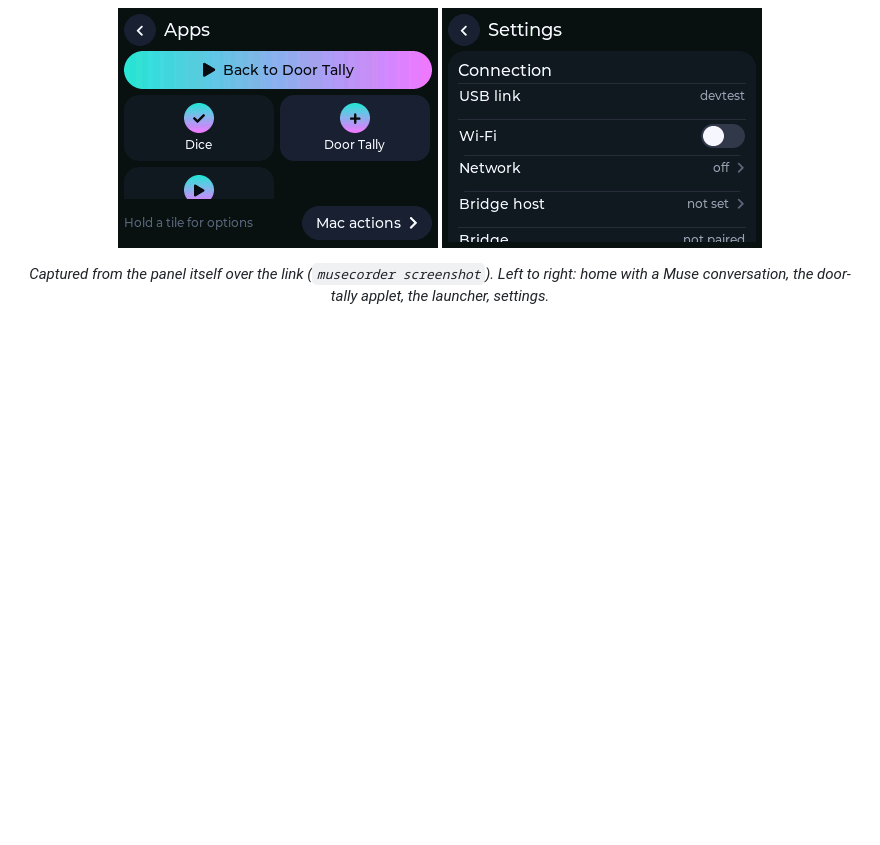
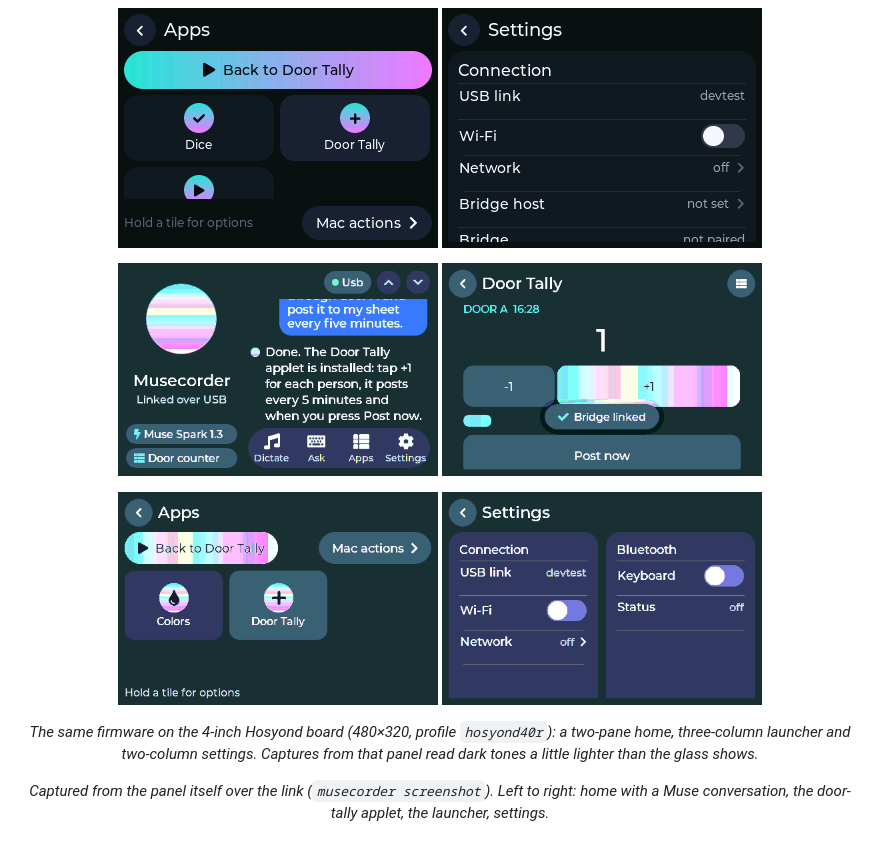
Before and after one commit to hord-brayden/aitl-meta-Hackathon, a Markdown page: README.md, the part around the change. Rendered like a GitHub page; pictures changed too: docs/img/4in-applet.png (added), docs/img/4in-apps.png (added), docs/img/4in-home.png (added); blank space fills up the shorter version.

Commit message:
4-inch layout: two-pane home, 3-column apps, centered applet column, two-column settings; slimmer draw buffers on 480-wide boards; panel read-back for hosyond40r

```diff
--- a/README.md
+++ b/README.md
@@ -22,6 +22,9 @@
 
 <p align="center"><img src="docs/img/home.png" width="320" alt="Home: a conversation with Muse"> <img src="docs/img/applet-door-tally.png" width="320" alt="Door Tally applet running on the device"></p>
 <p align="center"><img src="docs/img/apps.png" width="320" alt="Apps launcher"> <img src="docs/img/settings.png" width="320" alt="Settings"></p>
+<p align="center"><img src="docs/img/4in-home.png" width="320" alt="4-inch: home, two panes"> <img src="docs/img/4in-applet.png" width="320" alt="4-inch: Door Tally applet"></p>
+<p align="center"><img src="docs/img/4in-apps.png" width="320" alt="4-inch: Apps launcher"> <img src="docs/img/4in-settings.png" width="320" alt="4-inch: settings in two columns"></p>
+<p align="center"><i>The same firmware on the 4-inch Hosyond board (480×320, profile <code>hosyond40r</code>): a two-pane home, three-column launcher and two-column settings. Captures from that panel read dark tones a little lighter than the glass shows.</i></p>
 <p align="center"><i>Captured from the panel itself over the link (<code>musecorder screenshot</code>). Left to right: home with a Muse conversation, the door-tally applet, the launcher, settings.</i></p>
 
 ## The idea
```
Also changed, not shown: docs/UI.md (+9 -0 lines), docs/img/4in-boot.png (added), docs/img/4in-home-empty.png (added), 8 other files.
